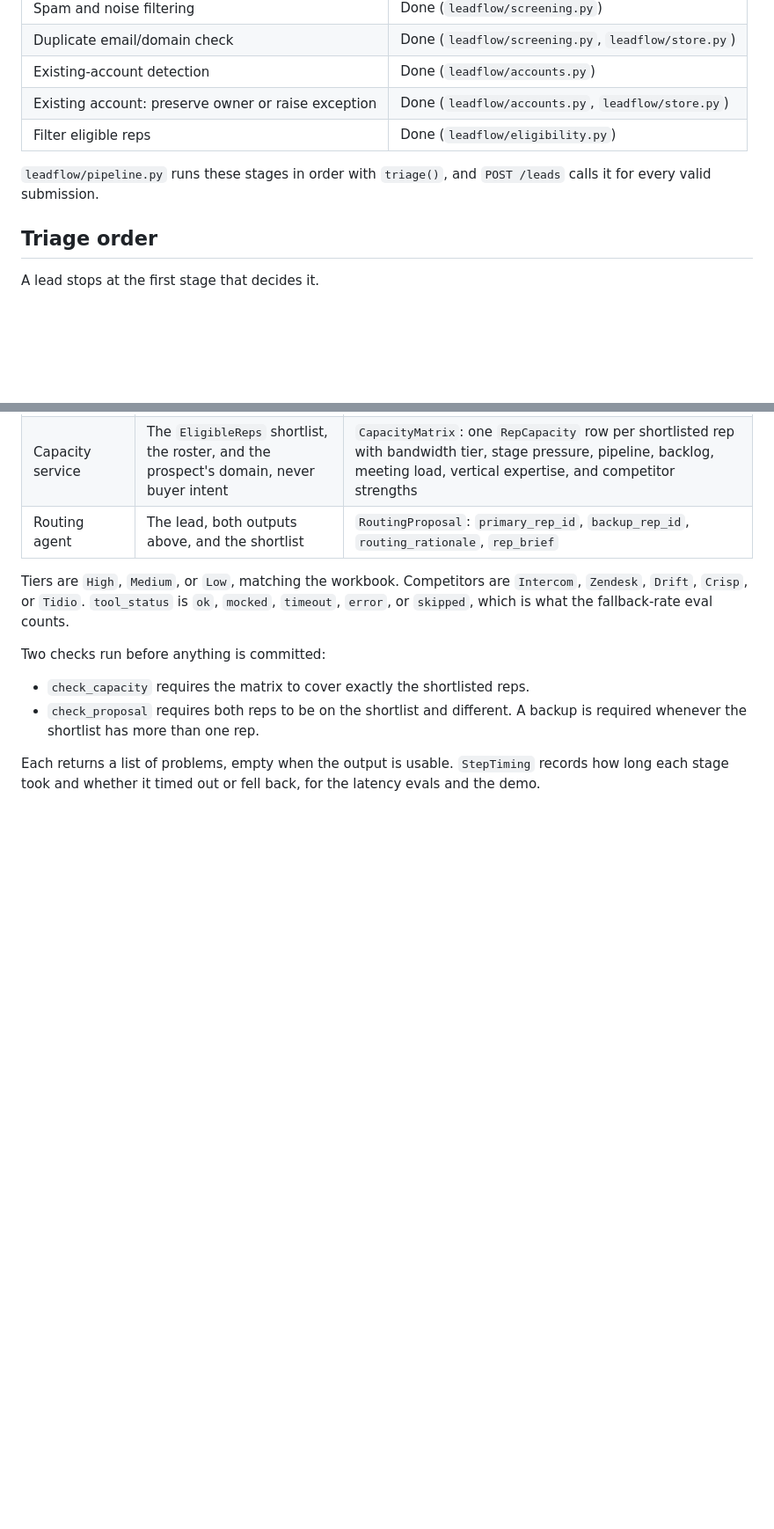
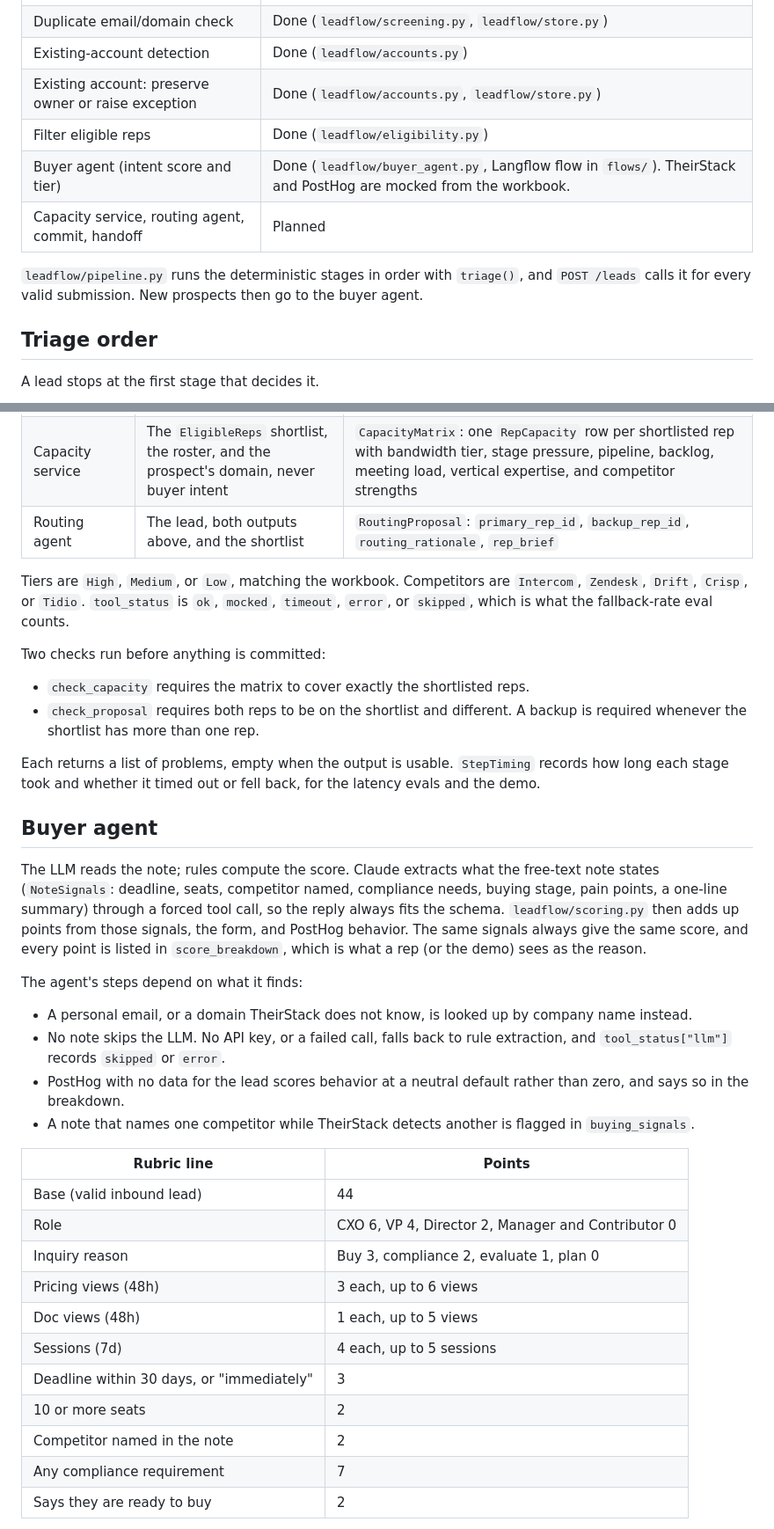
Before and after one commit to AKRita23/LeadFlow-AI-Capstone, a Markdown page: README.md, 2 parts joined by grey strips. Shown at 88% size. Rendered like a GitHub page; blank space fills up the shorter version.

```diff
--- a/README.md
+++ b/README.md
@@ -24,8 +24,10 @@ The diagram is generated by `docs/lead_flow_diagram.py`. Edit the stages, captio
 | Existing-account detection | Done (`leadflow/accounts.py`) |
 | Existing account: preserve owner or raise exception | Done (`leadflow/accounts.py`, `leadflow/store.py`) |
 | Filter eligible reps | Done (`leadflow/eligibility.py`) |
+| Buyer agent (intent score and tier) | Done (`leadflow/buyer_agent.py`, Langflow flow in `flows/`). TheirStack and PostHog are mocked from the workbook. |
+| Capacity service, routing agent, commit, handoff | Planned |
 
-`leadflow/pipeline.py` runs these stages in order with `triage()`, and `POST /leads` calls it for every valid submission.
+`leadflow/pipeline.py` runs the deterministic stages in order with `triage()`, and `POST /leads` calls it for every valid submission. New prospects then go to the buyer agent.
 
 ## Triage order
 
@@ -61,3 +63,28 @@ Two checks run before anything is committed:
 
 Each returns a list of problems, empty when the output is usable. `StepTiming` records how long each stage took and whether it timed out or fell back, for the latency evals and the demo.
 
+## Buyer agent
+
+The LLM reads the note; rules compute the score. Claude extracts what the free-text note states (`NoteSignals`: deadline, seats, competitor named, compliance needs, buying stage, pain points, a one-line summary) through a forced tool call, so the reply always fits the schema. `leadflow/scoring.py` then adds up points from those signals, the form, and PostHog behavior. The same signals always give the same score, and every point is listed in `score_breakdown`, which is what a rep (or the demo) sees as the reason.
+
+The agent's steps depend on what it finds:
+
+- A personal email, or a domain TheirStack does not know, is looked up by company name instead.
+- No note skips the LLM. No API key, or a failed call, falls back to rule extraction, and `tool_status["llm"]` records `skipped` or `error`.
+- PostHog with no data for the lead scores behavior at a neutral default rather than zero, and says so in the breakdown.
+- A note that names one competitor while TheirStack detects another is flagged in `buying_signals`.
+
+| Rubric line | Points |
+|---|---|
+| Base (valid inbound lead) | 44 |
+| Role | CXO 6, VP 4, Director 2, Manager and Contributor 0 |
+| Inquiry reason | Buy 3, compliance 2, evaluate 1, plan 0 |
+| Pricing views (48h) | 3 each, up to 6 views |
+| Doc views (48h) | 1 each, up to 5 views |
+| Sessions (7d) | 4 each, up to 5 sessions |
+| Deadline within 30 days, or "immediately" | 3 |
+| 10 or more seats | 2 |
+| Competitor named in the note | 2 |
+| Any compliance requirement | 7 |
+| Says they are ready to buy | 2 |
+
```
Also changed, not shown: other parts of README.md (+48 -1 lines), docs/langflow-buyer-agent.png (added), 9 other files.
